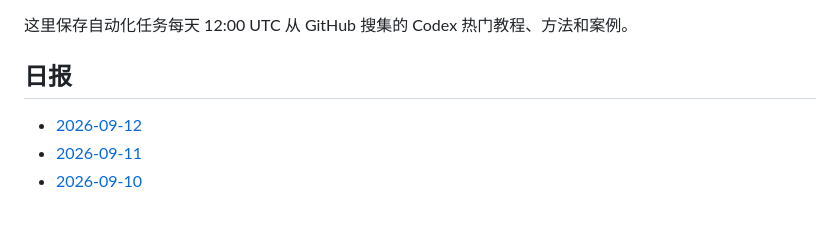
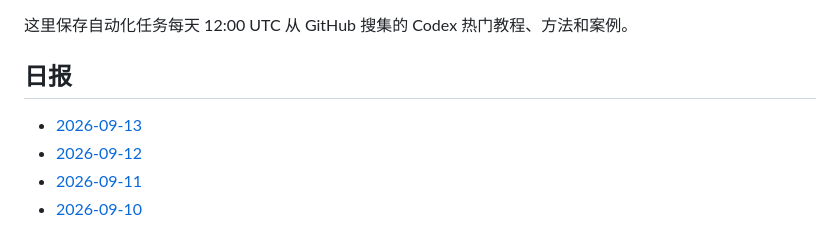
Before and after one commit to thats-ok-apple/test-for-Codex, a Markdown page: codex-github-digest/digests/README.md, the part around the change. Rendered like a GitHub page.

Commit message:
chore: update codex github digest

```diff
--- a/codex-github-digest/digests/README.md
+++ b/codex-github-digest/digests/README.md
@@ -4,6 +4,7 @@
 
 ## 日报
 
+- [2026-09-13](2026-09-13.md)
 - [2026-09-12](2026-09-12.md)
 - [2026-09-11](2026-09-11.md)
 - [2026-09-10](2026-09-10.md)
```
Also changed, not shown: codex-github-digest/digests/2026-09-13.md (added, +86 -0 lines).
